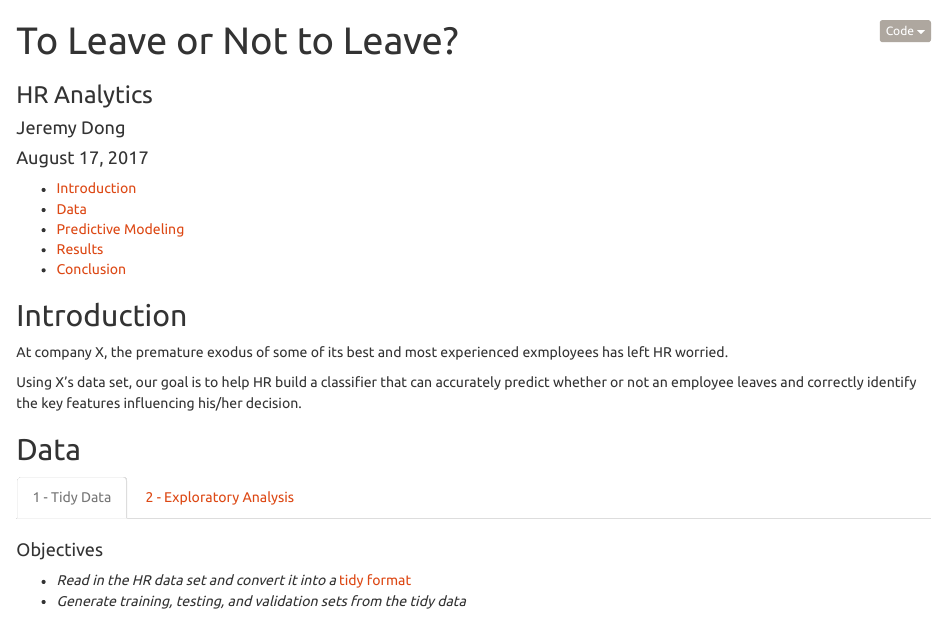
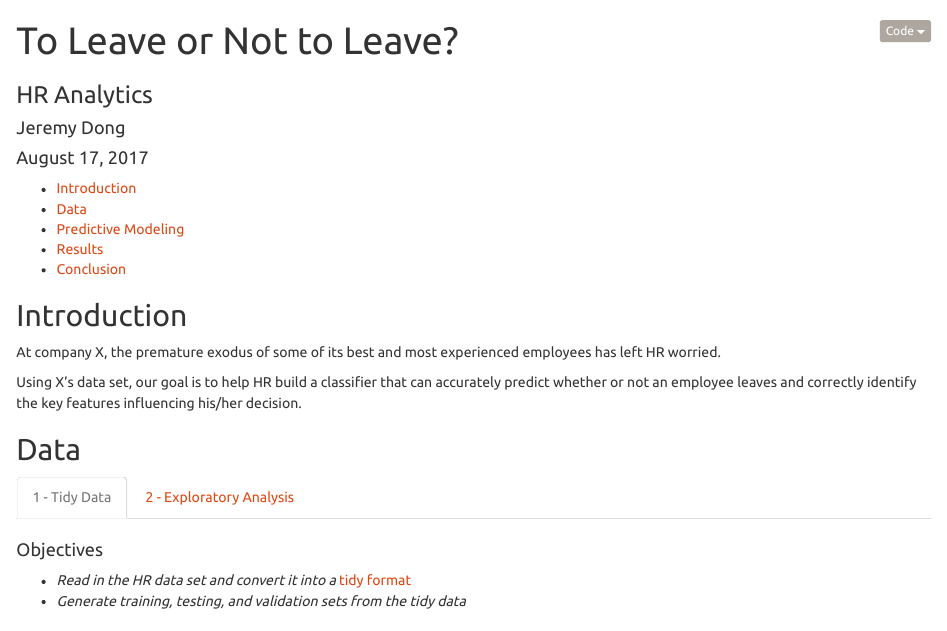
Before and after one commit to jeremyd1/data-science, an R Markdown document (human-resources/script/left.Rmd): the page in a window 1100 px wide, from its top. Rendered offline with R 4.5, knitr and Pandoc, with nearby package versions.

Commit message:
fixed typo

```diff
--- a/human-resources/script/left.Rmd
+++ b/human-resources/script/left.Rmd
@@ -17,7 +17,7 @@ knitr::opts_chunk$set(message = FALSE, warning = FALSE)
 
 ## Introduction
 
-At company X, the premature exodus of some of its best and most experienced exmployees has left HR worried.
+At company X, the premature exodus of some of its best and most experienced employees has left HR worried.
 
 Using X's data set, our goal is to help HR build a classifier that can accurately predict whether or not an employee leaves and correctly identify the key features influencing his/her decision.
 
```
